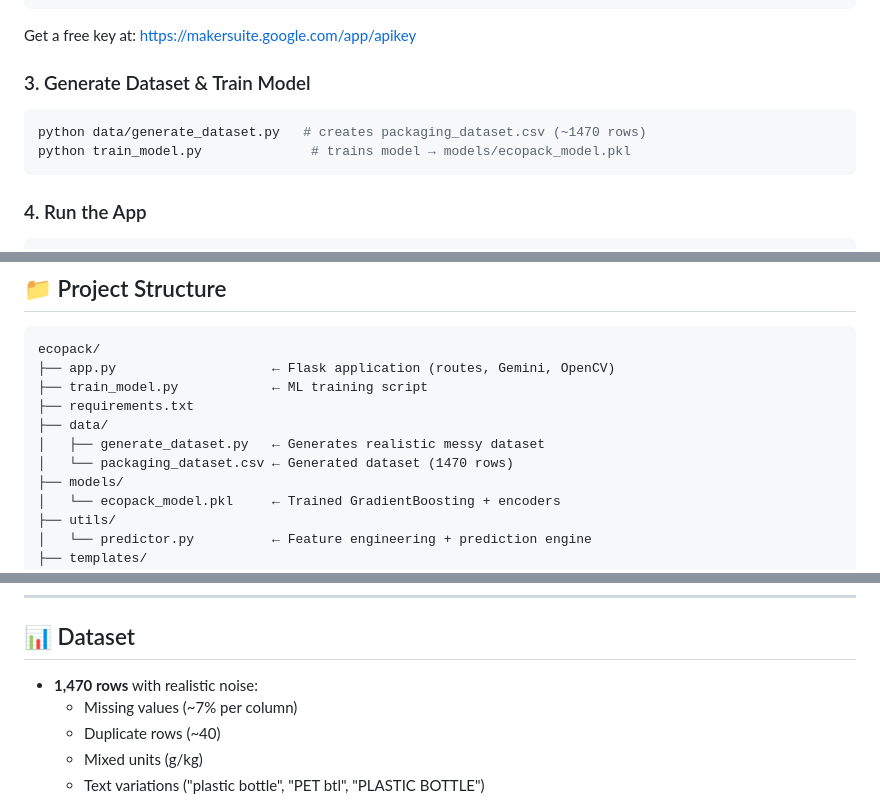
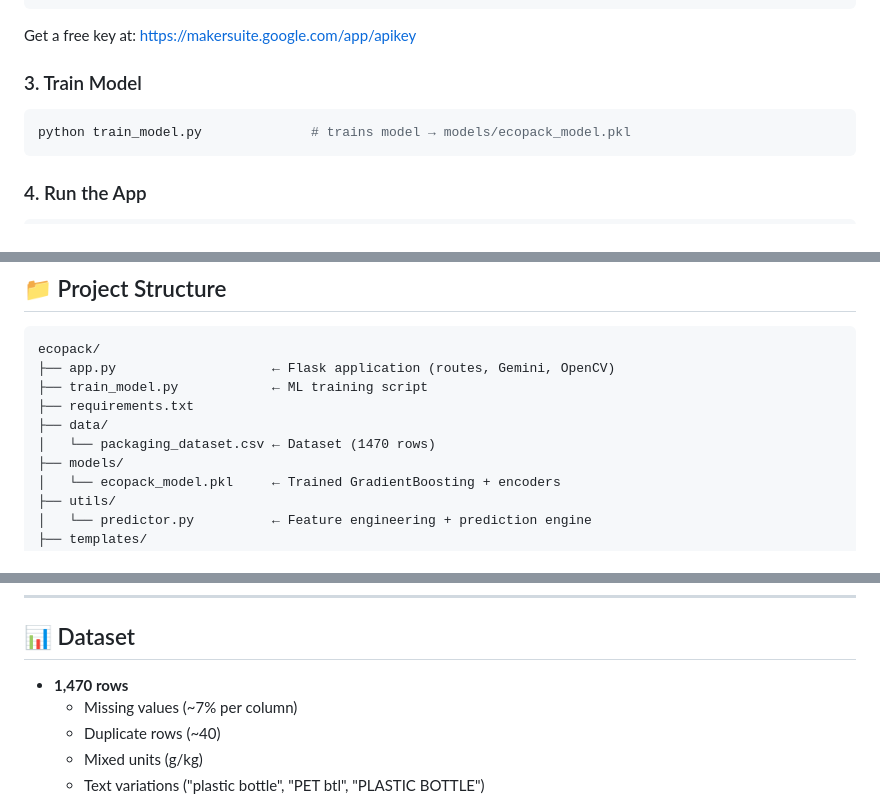
Before and after one commit to Prashansa-Prabhakar-Tiwarkhede/Eco_Pack_AI, a Markdown page: README.md, 3 parts joined by grey strips. Drawn GitHub-style.

````diff
--- a/README.md
+++ b/README.md
@@ -25,10 +25,9 @@ export GEMINI_API_KEY="your-key-here"
 
 Get a free key at: https://makersuite.google.com/app/apikey
 
-### 3. Generate Dataset & Train Model
+### 3. Train Model
 
 ```bash
-python data/generate_dataset.py   # creates packaging_dataset.csv (~1470 rows)
 python train_model.py              # trains model → models/ecopack_model.pkl
 ```
 
@@ -49,8 +48,7 @@ ecopack/
 ├── train_model.py            ← ML training script
 ├── requirements.txt
 ├── data/
-│   ├── generate_dataset.py   ← Generates realistic messy dataset
-│   └── packaging_dataset.csv ← Generated dataset (1470 rows)
+│   └── packaging_dataset.csv ← Dataset (1470 rows)
 ├── models/
 │   └── ecopack_model.pkl     ← Trained GradientBoosting + encoders
 ├── utils/
@@ -92,7 +90,7 @@ ecopack/
 
 ## 📊 Dataset
 
-- **1,470 rows** with realistic noise:
+- **1,470 rows**
   - Missing values (~7% per column)
   - Duplicate rows (~40)
   - Mixed units (g/kg)
````
